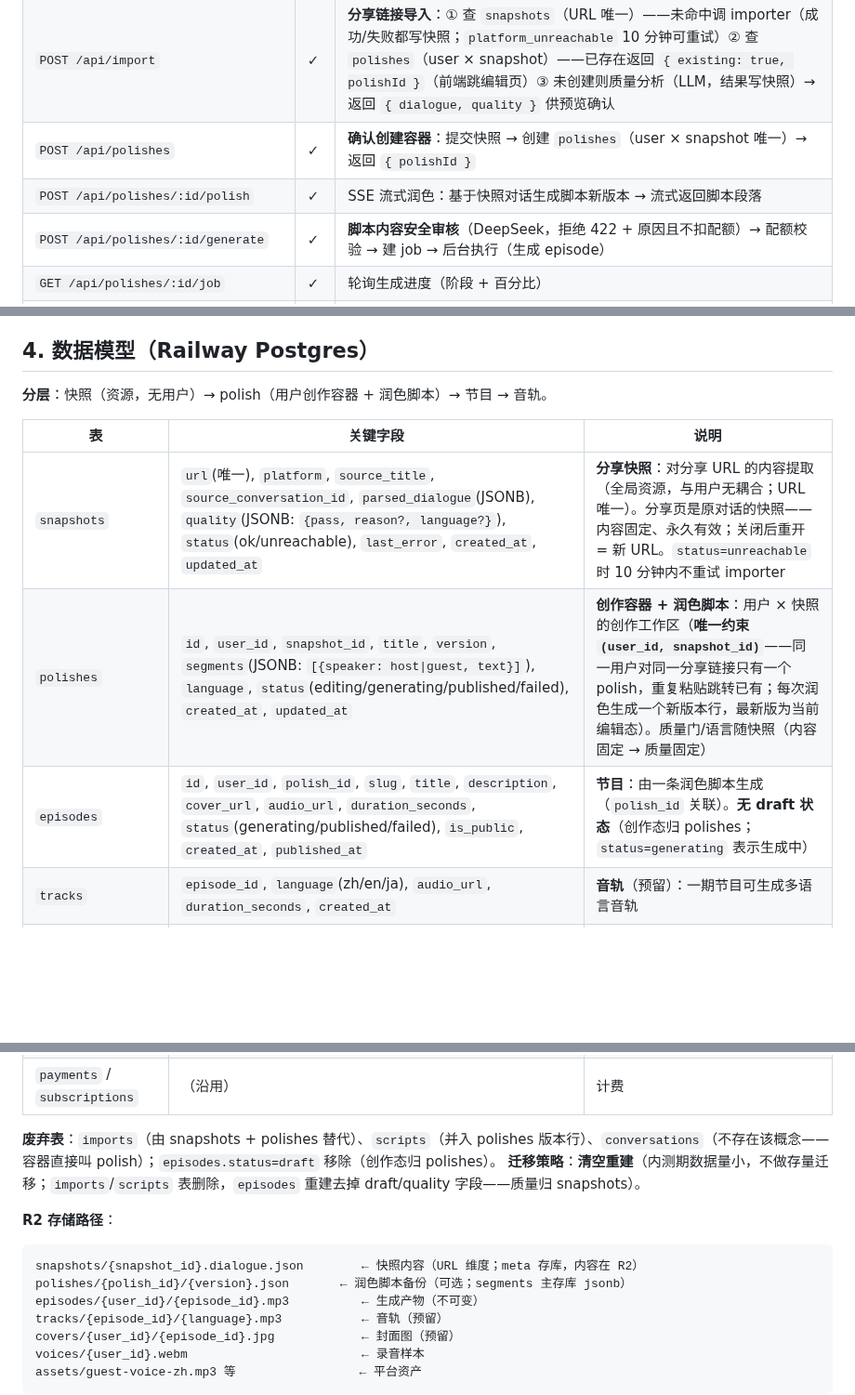
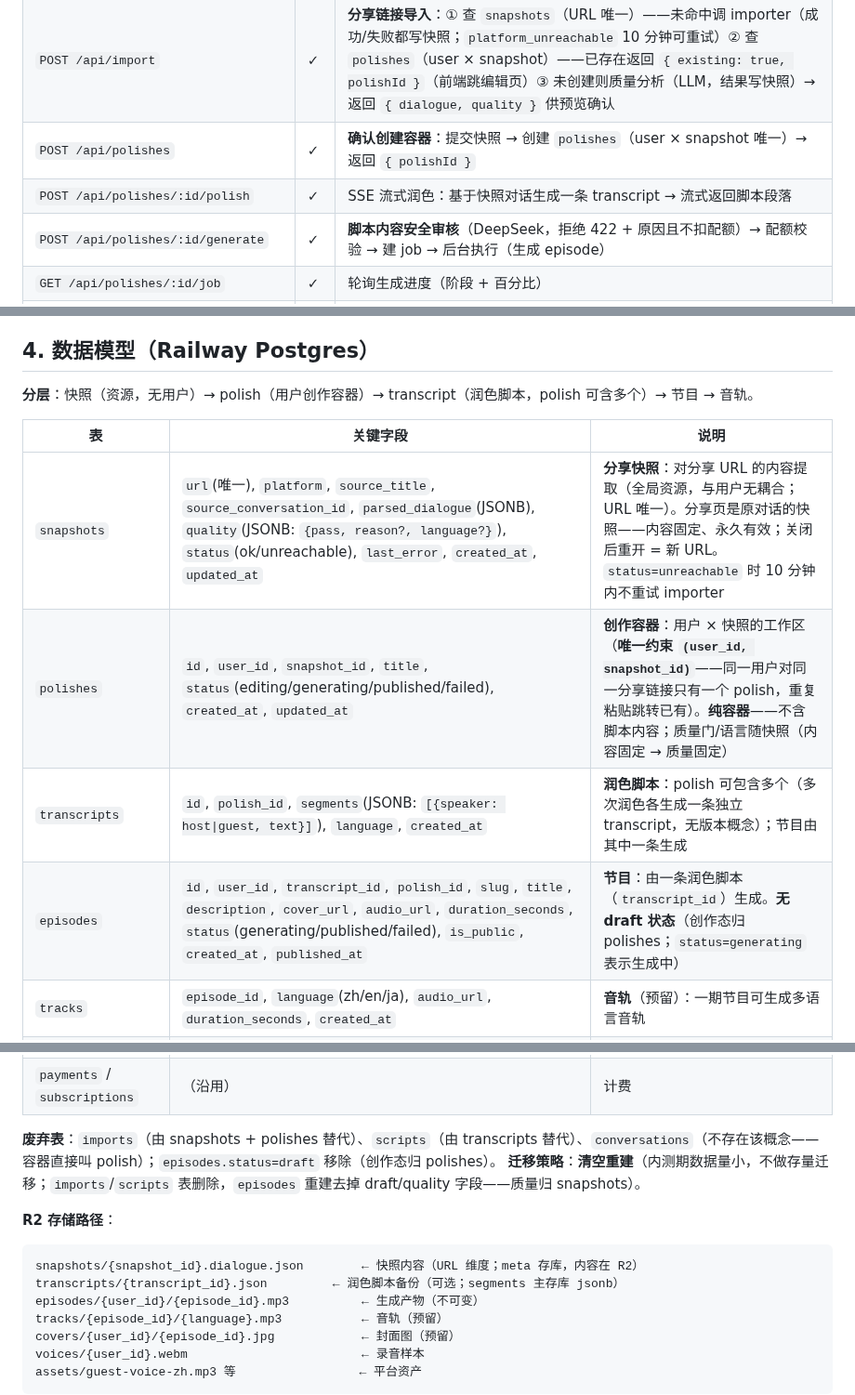
Before and after one commit to brickhu/dailog, a Markdown page: ARC.md, 3 parts joined by grey strips. Shown at 93% size. Drawn GitHub-style; blank space fills up the shorter version.

Commit message:
docs: transcripts 独立表——polish 纯容器（无版本概念）
polish 可包含多个 transcripts（每次润色一条独立记录）；
episodes 由 transcript_id 生成；scripts 表废弃。

````diff
--- a/ARC.md
+++ b/ARC.md
@@ -80,7 +80,7 @@ app.dailog.fm (SPA, SolidJS+StyleX) │         R2 (音频/封面/样本)
 | `GET /api/me` | ✓ | 当前用户（认证中间件验证） |
 | `POST /api/import` | ✓ | **分享链接导入**：① 查 `snapshots`（URL 唯一）——未命中调 importer（成功/失败都写快照；`platform_unreachable` 10 分钟可重试）② 查 `polishes`（user × snapshot）——已存在返回 `{ existing: true, polishId }`（前端跳编辑页）③ 未创建则质量分析（LLM，结果写快照）→ 返回 `{ dialogue, quality }` 供预览确认 |
 | `POST /api/polishes` | ✓ | **确认创建容器**：提交快照 → 创建 `polishes`（user × snapshot 唯一）→ 返回 `{ polishId }` |
-| `POST /api/polishes/:id/polish` | ✓ | SSE 流式润色：基于快照对话生成脚本新版本 → 流式返回脚本段落 |
+| `POST /api/polishes/:id/polish` | ✓ | SSE 流式润色：基于快照对话生成一条 transcript → 流式返回脚本段落 |
 | `POST /api/polishes/:id/generate` | ✓ | **脚本内容安全审核**（DeepSeek，拒绝 422 + 原因且不扣配额）→ 配额校验 → 建 job → 后台执行（生成 episode） |
 | `GET /api/polishes/:id/job` | ✓ | 轮询生成进度（阶段 + 百分比） |
 | `POST /api/polishes/:id/publish` | ✓ | 发布（`is_public=true`）→ 触发邀请码发放 |
@@ -160,13 +160,14 @@ queued → tts → merge → upload → done（failed 可重试）
 
 ## 4. 数据模型（Railway Postgres）
 
-**分层**：快照（资源，无用户）→ polish（用户创作容器 + 润色脚本）→ 节目 → 音轨。
+**分层**：快照（资源，无用户）→ polish（用户创作容器）→ transcript（润色脚本，polish 可含多个）→ 节目 → 音轨。
 
 | 表 | 关键字段 | 说明 |
 |---|---|---|
 | `snapshots` | `url`(唯一), `platform`, `source_title`, `source_conversation_id`, `parsed_dialogue`(JSONB), `quality`(JSONB: `{pass, reason?, language?}`), `status`(ok/unreachable), `last_error`, `created_at`, `updated_at` | **分享快照**：对分享 URL 的内容提取（全局资源，与用户无耦合；URL 唯一）。分享页是原对话的快照——内容固定、永久有效；关闭后重开 = 新 URL。`status=unreachable` 时 10 分钟内不重试 importer |
-| `polishes` | `id`, `user_id`, `snapshot_id`, `title`, `version`, `segments`(JSONB: `[{speaker: host\|guest, text}]`), `language`, `status`(editing/generating/published/failed), `created_at`, `updated_at` | **创作容器 + 润色脚本**：用户 × 快照的创作工作区（**唯一约束 `(user_id, snapshot_id)`**——同一用户对同一分享链接只有一个 polish，重复粘贴跳转已有；每次润色生成一个新版本行，最新版为当前编辑态）。质量门/语言随快照（内容固定 → 质量固定） |
-| `episodes` | `id`, `user_id`, `polish_id`, `slug`, `title`, `description`, `cover_url`, `audio_url`, `duration_seconds`, `status`(generating/published/failed), `is_public`, `created_at`, `published_at` | **节目**：由一条润色脚本生成（`polish_id` 关联）。**无 draft 状态**（创作态归 polishes；`status=generating` 表示生成中） |
+| `polishes` | `id`, `user_id`, `snapshot_id`, `title`, `status`(editing/generating/published/failed), `created_at`, `updated_at` | **创作容器**：用户 × 快照的工作区（**唯一约束 `(user_id, snapshot_id)`**——同一用户对同一分享链接只有一个 polish，重复粘贴跳转已有）。**纯容器**——不含脚本内容；质量门/语言随快照（内容固定 → 质量固定） |
+| `transcripts` | `id`, `polish_id`, `segments`(JSONB: `[{speaker: host\|guest, text}]`), `language`, `created_at` | **润色脚本**：polish 可包含多个（多次润色各生成一条独立 transcript，无版本概念）；节目由其中一条生成 |
+| `episodes` | `id`, `user_id`, `transcript_id`, `polish_id`, `slug`, `title`, `description`, `cover_url`, `audio_url`, `duration_seconds`, `status`(generating/published/failed), `is_public`, `created_at`, `published_at` | **节目**：由一条润色脚本（`transcript_id`）生成。**无 draft 状态**（创作态归 polishes；`status=generating` 表示生成中） |
 | `tracks` | `episode_id`, `language`(zh/en/ja), `audio_url`, `duration_seconds`, `created_at` | **音轨**（预留）：一期节目可生成多语言音轨 |
 | `profiles` | `id`(=auth.users), `username`(唯一), `display_name`, `bio`, `plan`(free/pro), `credit_balance`, `created_at` | 用户 |
 | `voice_samples` | `user_id`, `audio_url`(R2), `duration`, `status`, `created_at` | 录音样本（可重录覆盖） |
@@ -174,13 +175,13 @@ queued → tts → merge → upload → done（failed 可重试）
 | `generation_jobs` | `episode_id`(或 polish_id), `status`(queued/tts/merge/upload/done/failed), `progress`, `error`, `attempts` | 生成任务 |
 | `payments` / `subscriptions` | （沿用） | 计费 |
 
-**废弃表**：`imports`（由 snapshots + polishes 替代）、`scripts`（并入 polishes 版本行）、`conversations`（不存在该概念——容器直接叫 polish）；`episodes.status=draft` 移除（创作态归 polishes）。
+**废弃表**：`imports`（由 snapshots + polishes 替代）、`scripts`（由 transcripts 替代）、`conversations`（不存在该概念——容器直接叫 polish）；`episodes.status=draft` 移除（创作态归 polishes）。
 **迁移策略**：**清空重建**（内测期数据量小，不做存量迁移；`imports`/`scripts` 表删除，`episodes` 重建去掉 draft/quality 字段——质量归 snapshots）。
 
 **R2 存储路径**：
 ```
 snapshots/{snapshot_id}.dialogue.json        ← 快照内容（URL 维度；meta 存库，内容在 R2）
-polishes/{polish_id}/{version}.json       ← 润色脚本备份（可选；segments 主存库 jsonb）
+transcripts/{transcript_id}.json         ← 润色脚本备份（可选；segments 主存库 jsonb）
 episodes/{user_id}/{episode_id}.mp3          ← 生成产物（不可变）
 tracks/{episode_id}/{language}.mp3           ← 音轨（预留）
 covers/{user_id}/{episode_id}.jpg            ← 封面图（预留）
````
Also changed, not shown: other parts of ARC.md (+1 -1 lines), PRD.md (+3 -2 lines).
